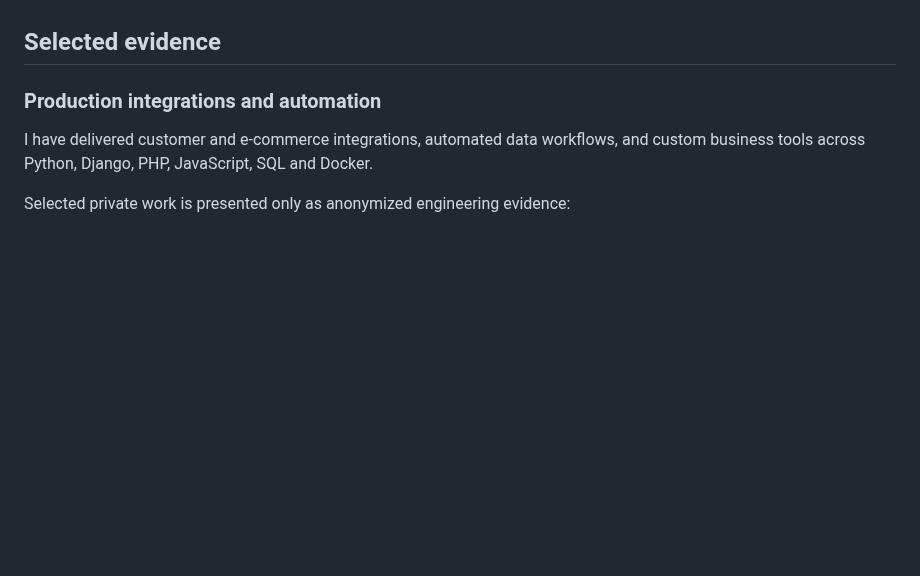
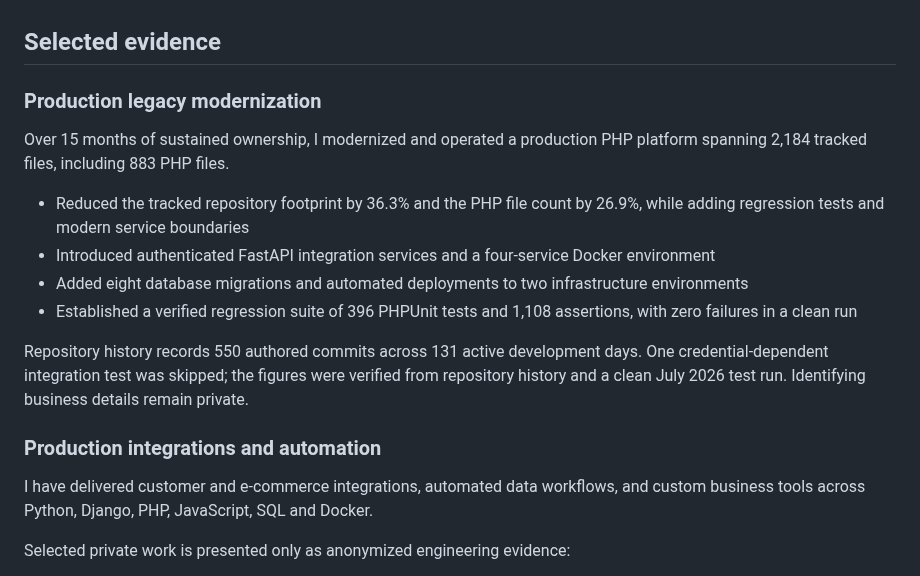
Before and after one commit to Dymirt/Dymirt, a Markdown page: README.md, the part around the change. Rendered like a GitHub page; blank space fills up the shorter version.

Commit message:
Add measured legacy modernization evidence
Signed-off-by: Dymirt <kolidadmytro@gmail.com>

```diff
--- a/README.md
+++ b/README.md
@@ -42,6 +42,17 @@ My work spans the full path from an ambiguous operational need to architecture,
 - Owning delivery end to end—from discovery to stable production operation
 
 ## Selected evidence
+
+### Production legacy modernization
+
+Over 15 months of sustained ownership, I modernized and operated a production PHP platform spanning 2,184 tracked files, including 883 PHP files.
+
+- Reduced the tracked repository footprint by 36.3% and the PHP file count by 26.9%, while adding regression tests and modern service boundaries
+- Introduced authenticated FastAPI integration services and a four-service Docker environment
+- Added eight database migrations and automated deployments to two infrastructure environments
+- Established a verified regression suite of 396 PHPUnit tests and 1,108 assertions, with zero failures in a clean run
+
+Repository history records 550 authored commits across 131 active development days. One credential-dependent integration test was skipped; the figures were verified from repository history and a clean July 2026 test run. Identifying business details remain private.
 
 ### Production integrations and automation
 
```
